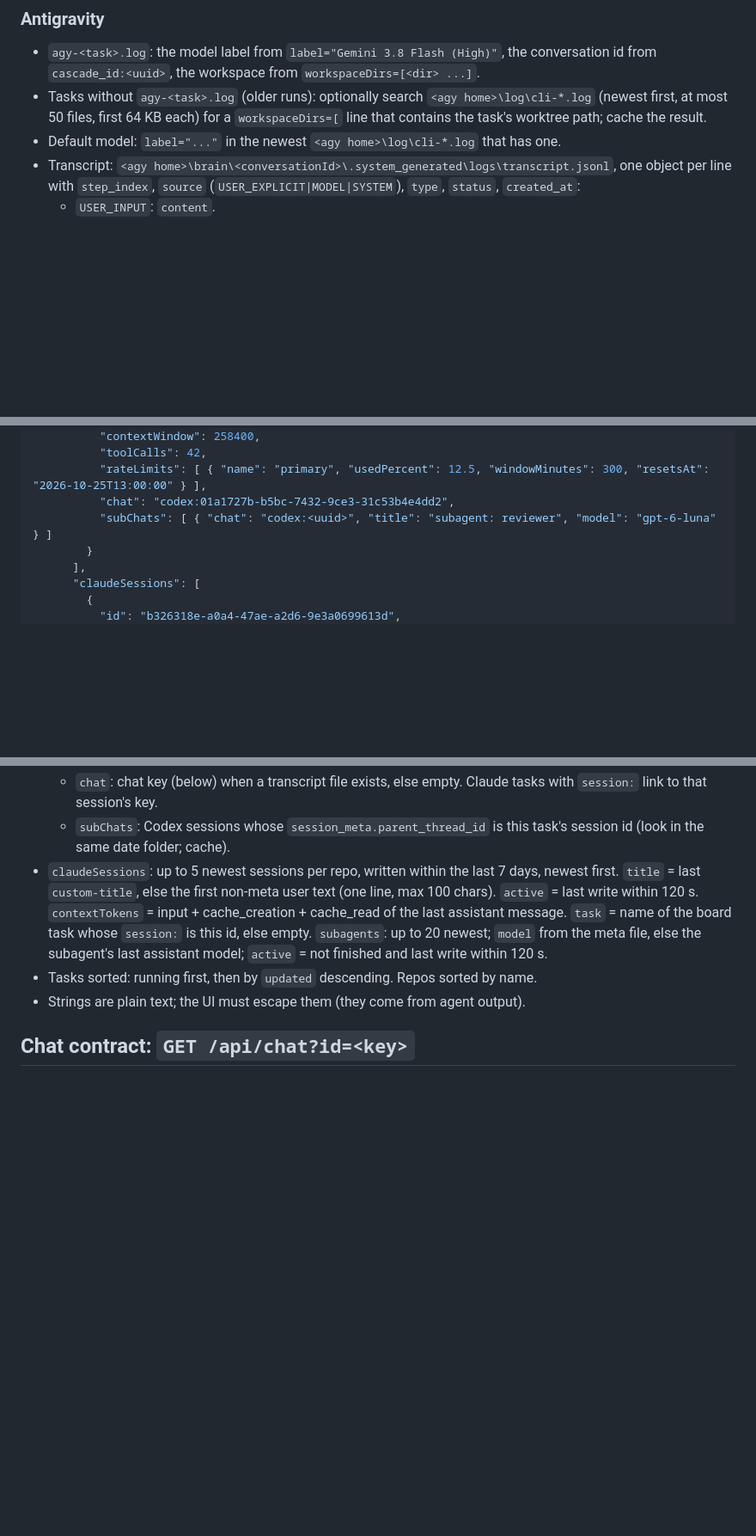
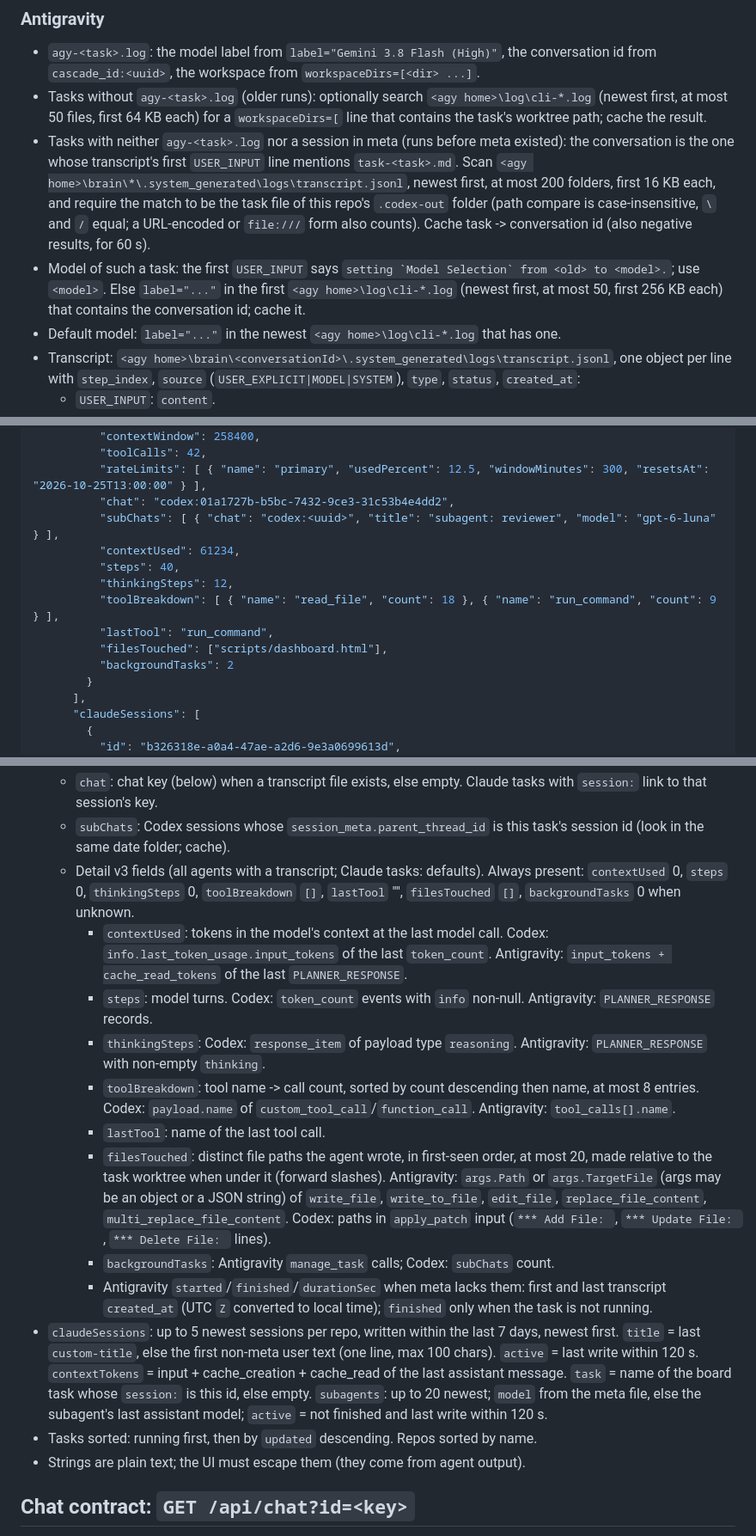
Before and after one commit to Boss720/The-Holy-Trinity, a Markdown page: docs/dashboard.md, 3 parts joined by grey strips. Shown at 86% size. Drawn GitHub-style; blank space fills up the shorter version.

Commit message:
Dashboard spec: Antigravity session lookup for old tasks, detail v3 fields

```diff
--- a/docs/dashboard.md
+++ b/docs/dashboard.md
@@ -87,6 +87,8 @@ Only `agent` and `started` exist while the task runs (written when the runner st
 
 - `agy-<task>.log`: the model label from `label="Gemini 3.8 Flash (High)"`, the conversation id from `cascade_id:<uuid>`, the workspace from `workspaceDirs=[<dir> ...]`.
 - Tasks without `agy-<task>.log` (older runs): optionally search `<agy home>\log\cli-*.log` (newest first, at most 50 files, first 64 KB each) for a `workspaceDirs=[` line that contains the task's worktree path; cache the result.
+- Tasks with neither `agy-<task>.log` nor a session in meta (runs before meta existed): the conversation is the one whose transcript's first `USER_INPUT` line mentions `task-<task>.md`. Scan `<agy home>\brain\*\.system_generated\logs\transcript.jsonl`, newest first, at most 200 folders, first 16 KB each, and require the match to be the task file of this repo's `.codex-out` folder (path compare is case-insensitive, `\` and `/` equal; a URL-encoded or `file:///` form also counts). Cache task -> conversation id (also negative results, for 60 s).
+- Model of such a task: the first `USER_INPUT` says ``setting `Model Selection` from <old> to <model>.``; use `<model>`. Else `label="..."` in the first `<agy home>\log\cli-*.log` (newest first, at most 50, first 256 KB each) that contains the conversation id; cache it.
 - Default model: `label="..."` in the newest `<agy home>\log\cli-*.log` that has one.
 - Transcript: `<agy home>\brain\<conversationId>\.system_generated\logs\transcript.jsonl`, one object per line with `step_index`, `source` (`USER_EXPLICIT|MODEL|SYSTEM`), `type`, `status`, `created_at`:
   - `USER_INPUT`: `content`.
@@ -164,7 +166,14 @@ It starts up to two short processes: cache its result for 60 s in the server.
           "toolCalls": 42,
           "rateLimits": [ { "name": "primary", "usedPercent": 12.5, "windowMinutes": 300, "resetsAt": "2026-10-25T13:00:00" } ],
           "chat": "codex:01a1727b-b5bc-7432-9ce3-31c53b4e4dd2",
-          "subChats": [ { "chat": "codex:<uuid>", "title": "subagent: reviewer", "model": "gpt-6-luna" } ]
+          "subChats": [ { "chat": "codex:<uuid>", "title": "subagent: reviewer", "model": "gpt-6-luna" } ],
+          "contextUsed": 61234,
+          "steps": 40,
+          "thinkingSteps": 12,
+          "toolBreakdown": [ { "name": "read_file", "count": 18 }, { "name": "run_command", "count": 9 } ],
+          "lastTool": "run_command",
+          "filesTouched": ["scripts/dashboard.html"],
+          "backgroundTasks": 2
         }
       ],
       "claudeSessions": [
@@ -215,6 +224,15 @@ Rules:
   - `rateLimits`: Codex only, from the last `token_count`; `[]` otherwise.
   - `chat`: chat key (below) when a transcript file exists, else empty. Claude tasks with `session:` link to that session's key.
   - `subChats`: Codex sessions whose `session_meta.parent_thread_id` is this task's session id (look in the same date folder; cache).
+  - Detail v3 fields (all agents with a transcript; Claude tasks: defaults). Always present: `contextUsed` 0, `steps` 0, `thinkingSteps` 0, `toolBreakdown` `[]`, `lastTool` "", `filesTouched` `[]`, `backgroundTasks` 0 when unknown.
+    - `contextUsed`: tokens in the model's context at the last model call. Codex: `info.last_token_usage.input_tokens` of the last `token_count`. Antigravity: `input_tokens + cache_read_tokens` of the last `PLANNER_RESPONSE`.
+    - `steps`: model turns. Codex: `token_count` events with `info` non-null. Antigravity: `PLANNER_RESPONSE` records.
+    - `thinkingSteps`: Codex: `response_item` of payload type `reasoning`. Antigravity: `PLANNER_RESPONSE` with non-empty `thinking`.
+    - `toolBreakdown`: tool name -> call count, sorted by count descending then name, at most 8 entries. Codex: `payload.name` of `custom_tool_call`/`function_call`. Antigravity: `tool_calls[].name`.
+    - `lastTool`: name of the last tool call.
+    - `filesTouched`: distinct file paths the agent wrote, in first-seen order, at most 20, made relative to the task worktree when under it (forward slashes). Antigravity: `args.Path` or `args.TargetFile` (args may be an object or a JSON string) of `write_file`, `write_to_file`, `edit_file`, `replace_file_content`, `multi_replace_file_content`. Codex: paths in `apply_patch` input (`*** Add File: `, `*** Update File: `, `*** Delete File: ` lines).
+    - `backgroundTasks`: Antigravity `manage_task` calls; Codex: `subChats` count.
+    - Antigravity `started`/`finished`/`durationSec` when meta lacks them: first and last transcript `created_at` (UTC `Z` converted to local time); `finished` only when the task is not running.
 - `claudeSessions`: up to 5 newest sessions per repo, written within the last 7 days, newest first. `title` = last `custom-title`, else the first non-meta user text (one line, max 100 chars). `active` = last write within 120 s. `contextTokens` = input + cache_creation + cache_read of the last assistant message. `task` = name of the board task whose `session:` is this id, else empty. `subagents`: up to 20 newest; `model` from the meta file, else the subagent's last assistant model; `active` = not finished and last write within 120 s.
 - Tasks sorted: running first, then by `updated` descending. Repos sorted by name.
 - Strings are plain text; the UI must escape them (they come from agent output).
```
